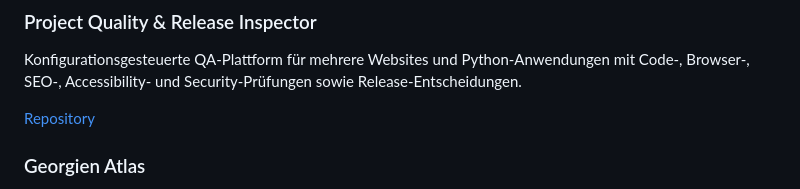
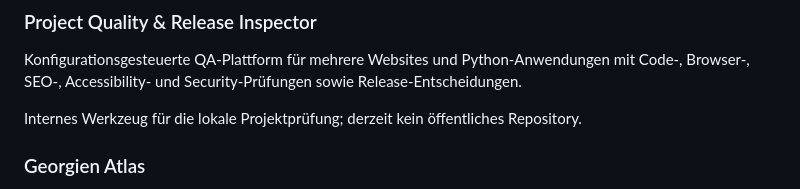
Before and after one commit to sandroabashishvili/sandroabashishvili.github.io, a Markdown page: README.md, the part around the change. Drawn GitHub-style.

```diff
--- a/README.md
+++ b/README.md
@@ -40,7 +40,7 @@ Flask-/SQLite-Anwendung für Schüler, Kurse, Gruppen, Unterricht, Anwesenheit u
 
 Konfigurationsgesteuerte QA-Plattform für mehrere Websites und Python-Anwendungen mit Code-, Browser-, SEO-, Accessibility- und Security-Prüfungen sowie Release-Entscheidungen.
 
-[Repository](https://github.com/sandroabashishvili/project-quality-release-inspector)
+Internes Werkzeug für die lokale Projektprüfung; derzeit kein öffentliches Repository.
 
 ### Georgien Atlas
 
```
